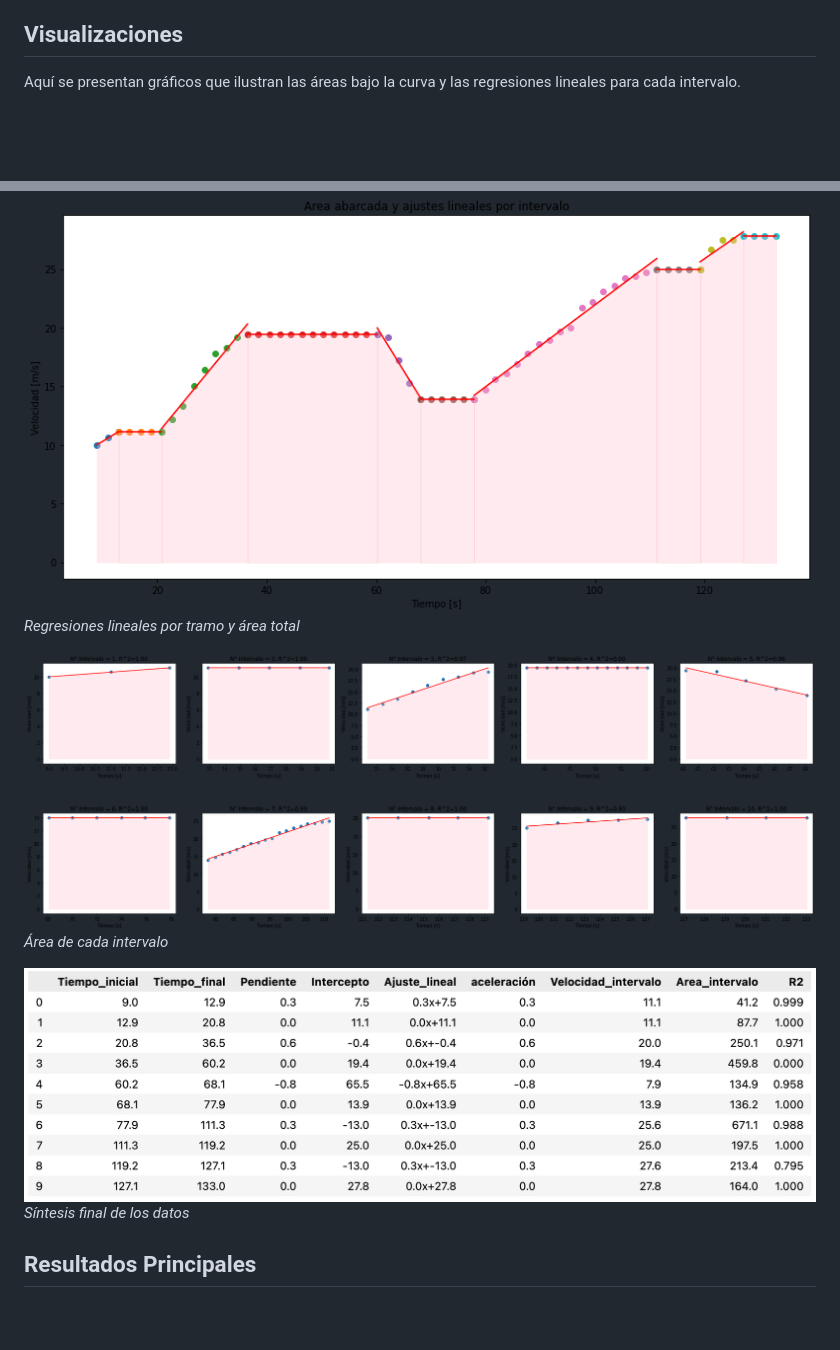
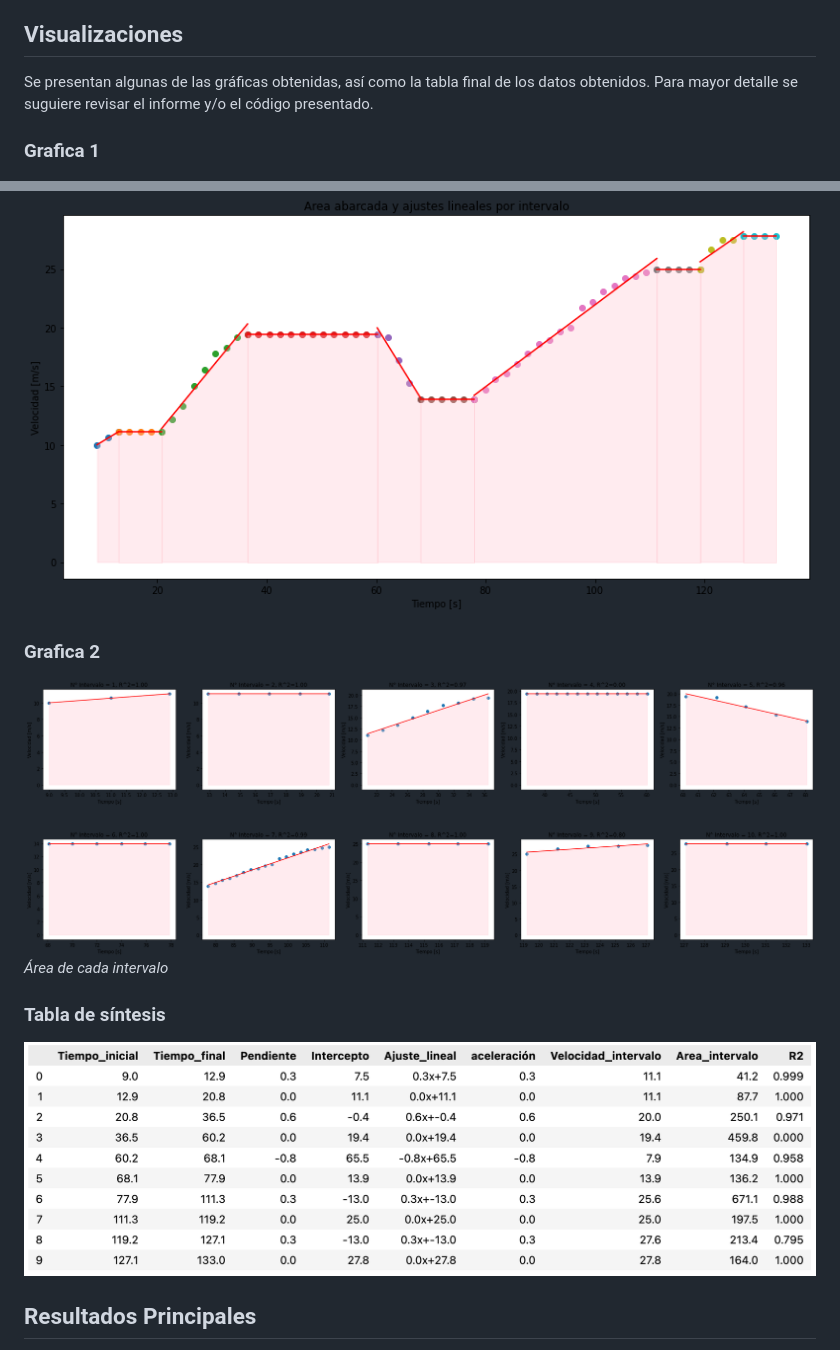
Before and after one commit to Nicole-lq/Movimiento2D_NLQ, a Markdown page: README.md, 2 parts joined by grey strips. Drawn GitHub-style; blank space fills up the shorter version.

```diff
--- a/README.md
+++ b/README.md
@@ -46,17 +46,18 @@ El análisis de gráficos incluye:
 
 ## Visualizaciones
 
-Aquí se presentan gráficos que ilustran las áreas bajo la curva y las regresiones lineales para cada intervalo.
+Se presentan algunas de las gráficas obtenidas, así como la tabla final de los datos obtenidos. Para mayor detalle se suguiere revisar el informe y/o el código presentado.
 
+### Grafica 1
 ![Regresiones Lineales por tramo y área total](imagenes/grafico1.png)
-*Regresiones lineales por tramo y área total*
 
+### Grafica 2
 ![Áreas por intervalo](imagenes/grafico2.png)
 *Área de cada intervalo*
 
+### Tabla de síntesis
+![Tabla de final](imagenes/TablaFinal.png)
 
-![Tabla de final](imagenes/TablaFinal.png)
-*Síntesis final de los datos*
 
 ## Resultados Principales
 
```
Also changed, not shown: other parts of README.md (+2 -2 lines).
